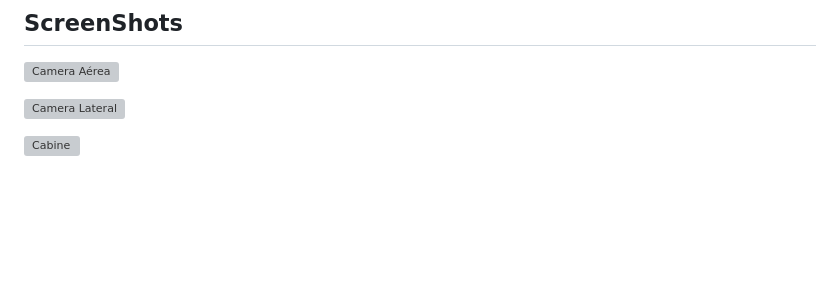
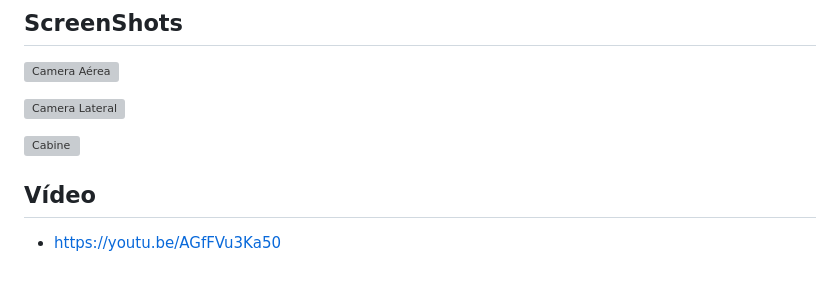
Before and after one commit to Cassian0o/tp2_cg_Drone, a Markdown page: README.md, the part around the change. Rendered like a GitHub page; blank space fills up the shorter version; grey boxes are pictures that could not be loaded.

Commit message:
Video add

```diff
--- a/README.md
+++ b/README.md
@@ -153,3 +153,7 @@ tp2_cg_Drone/
 ![Camera Lateral](image-1.png)
 
 ![Cabine](image-2.png)
+
+## Vídeo
+
+- https://youtu.be/AGfFVu3Ka50
```
